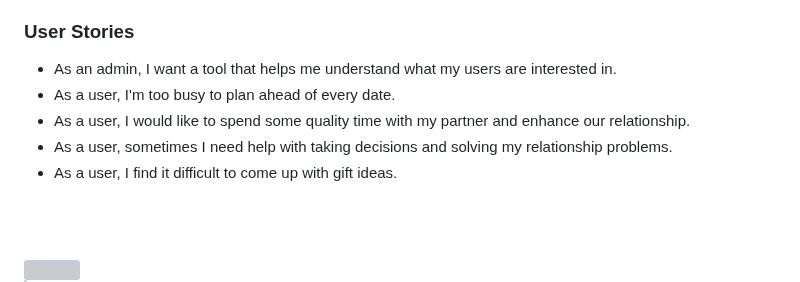
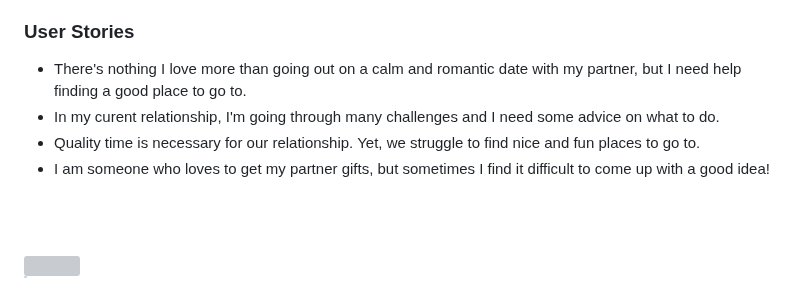
Before and after one commit to MarcDagher/Bound_Harmony, a Markdown page: README.md, the part around the change. GitHub-like rendering; grey boxes are pictures that could not be loaded.

```diff
--- a/README.md
+++ b/README.md
@@ -10,11 +10,10 @@
 > Bound Harmony first requires the users, who probably are in a relationship, to connect their accounts and fill a survey. To make their relationship smoother, Bound Harmony will provide the couple with date suggestions, bonding activities and gift ideas. To make it even better, our cupid will be ready to give advice at any time!
 
 ### User Stories
-- As an admin, I want a tool that helps me understand what my users are interested in.
-- As a user, I'm too busy to plan ahead of every date.
-- As a user, I would like to spend some quality time with my partner and enhance our relationship.
-- As a user, sometimes I need help with taking decisions and solving my relationship problems.
-- As a user, I find it difficult to come up with gift ideas.
+- There's nothing I love more than going out on a calm and romantic date with my partner, but I need help finding a good place to go to.
+- In my curent relationship, I'm going through many challenges and I need some advice on what to do.
+- Quality time is necessary for our relationship. Yet, we struggle to find nice and fun places to go to.
+- I am someone who loves to get my partner gifts, but sometimes I find it difficult to come up with a good idea!
 
 <br><br>
 
```
